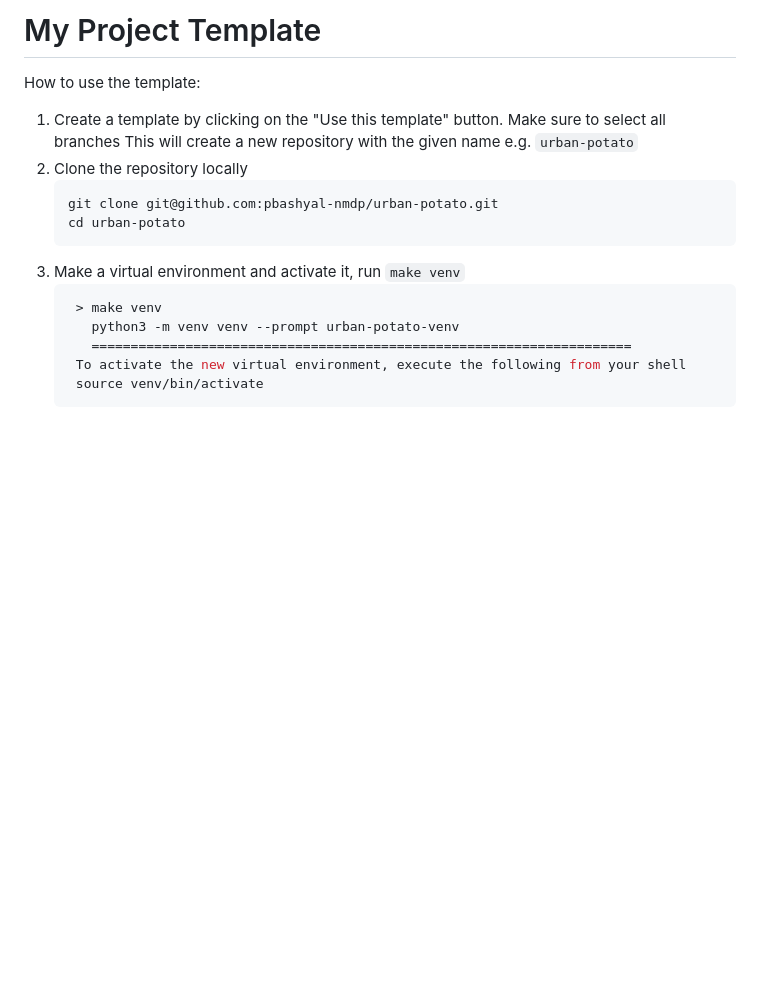
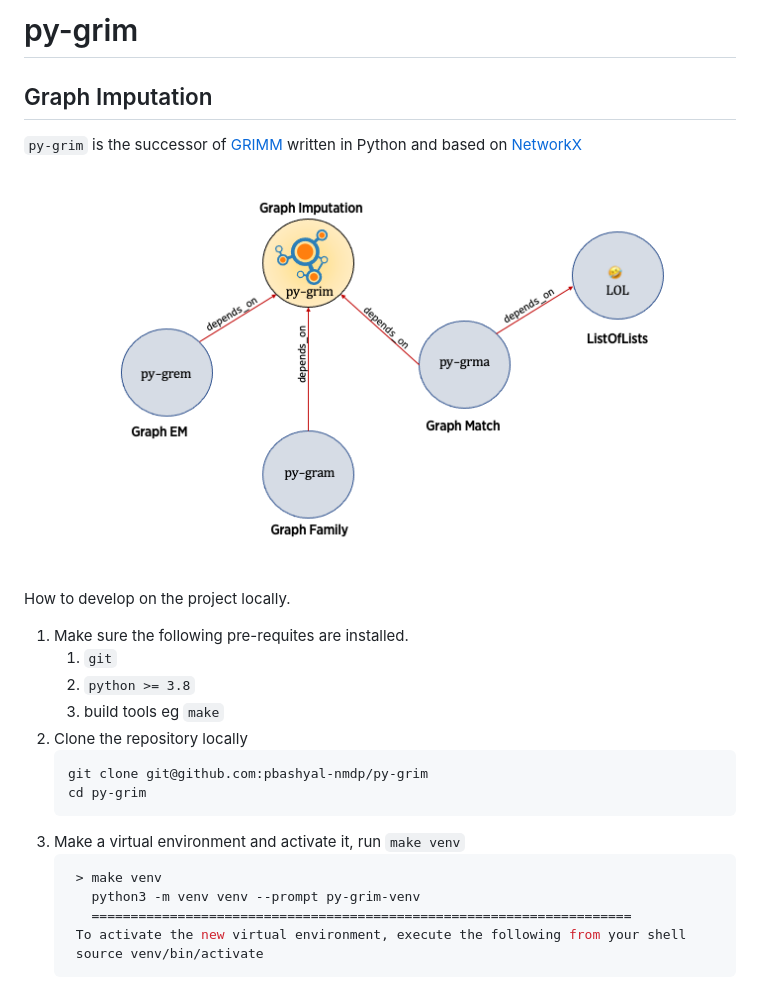
Before and after one commit to nmdp-bioinformatics/py-graph-imputation, a Markdown page: README.md, the part around the change. Rendered like a GitHub page; pictures changed too: images/py-grim.png (added); blank space fills up the shorter version.

Commit message:
Get template ready for `py-grim`

````diff
--- a/README.md
+++ b/README.md
@@ -1,20 +1,26 @@
-My Project Template
-===================
+# py-grim
 
+## Graph Imputation
 
-How to use the template:
+`py-grim` is the successor of [GRIMM](https://github.com/nmdp-bioinformatics/grimm) written in Python and based on [NetworkX](https://networkx.org/)
 
-1. Create a template by clicking on the "Use this template" button. Make sure to select all branches
-   This will create a new repository with the given name e.g. `urban-potato`
+![GRIM Dependencies](images/py-grim.png)
+
+How to develop on the project locally.
+
+1. Make sure the following pre-requites are installed.
+   1. `git`
+   2. `python >= 3.8`
+   3. build tools eg `make`
 2. Clone the repository locally
     ```shell
-    git clone git@github.com:pbashyal-nmdp/urban-potato.git
-    cd urban-potato
+    git clone git@github.com:pbashyal-nmdp/py-grim
+    cd py-grim
     ```
 3. Make a virtual environment and activate it, run `make venv`
    ```shell
     > make venv
-      python3 -m venv venv --prompt urban-potato-venv
+      python3 -m venv venv --prompt py-grim-venv
       =====================================================================
     To activate the new virtual environment, execute the following from your shell
     source venv/bin/activate
````
